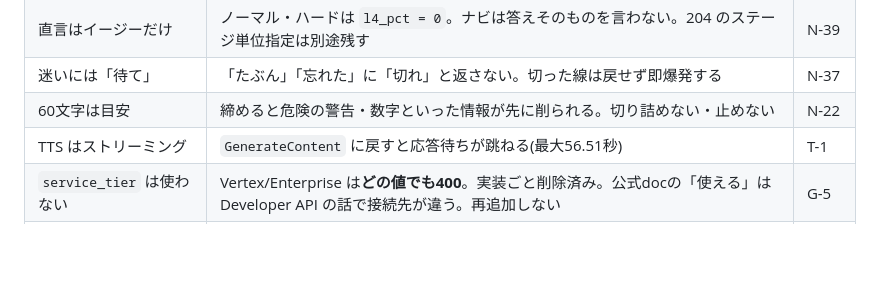
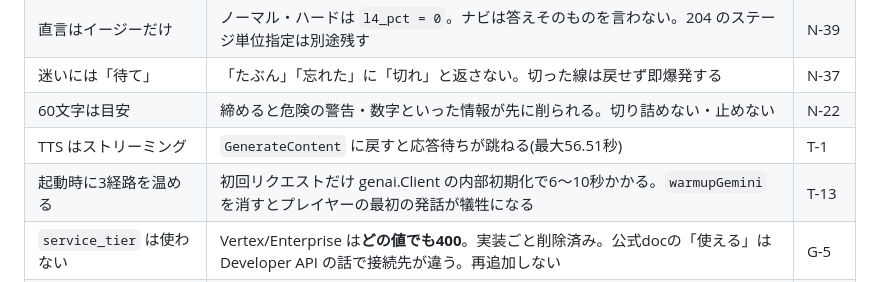
Before and after one commit to ayumu-bekki/radio-terror, a Markdown page: CLAUDE.md, the part around the change. GitHub-like rendering; blank space fills up the shorter version.

```diff
--- a/CLAUDE.md
+++ b/CLAUDE.md
@@ -241,6 +241,7 @@ Core は受信後 **Wi-Fi が切れても単体でゲームを完遂**する。C
 | 迷いには「待て」 | 「たぶん」「忘れた」に「切れ」と返さない。切った線は戻せず即爆発する | N-37 |
 | 60文字は目安 | 締めると危険の警告・数字といった情報が先に削られる。切り詰めない・止めない | N-22 |
 | TTS はストリーミング | `GenerateContent` に戻すと応答待ちが跳ねる(最大56.51秒) | T-1 |
+| 起動時に3経路を温める | 初回リクエストだけ genai.Client の内部初期化で6〜10秒かかる。`warmupGemini` を消すとプレイヤーの最初の発話が犠牲になる | T-13 |
 | `service_tier` は使わない | Vertex/Enterprise は**どの値でも400**。実装ごと削除済み。公式docの「使える」は Developer API の話で接続先が違う。再追加しない | G-5 |
 | Interactions API は使えない | Go SDK v1.68.0 に `client.Interactions` が無い。APIキー系エンドポイントでもあり G-4 と衝突する | G-6 |
 | 表情タグは6語 | `allowedTTSTags` と `prompt.toml` の両方に書く。片方だけでは効かない | T-5 |
```
Also changed, not shown: docs/adr.md (+40 -0 lines), docs/gemini_enterprise_setup.md (+19 -0 lines).
